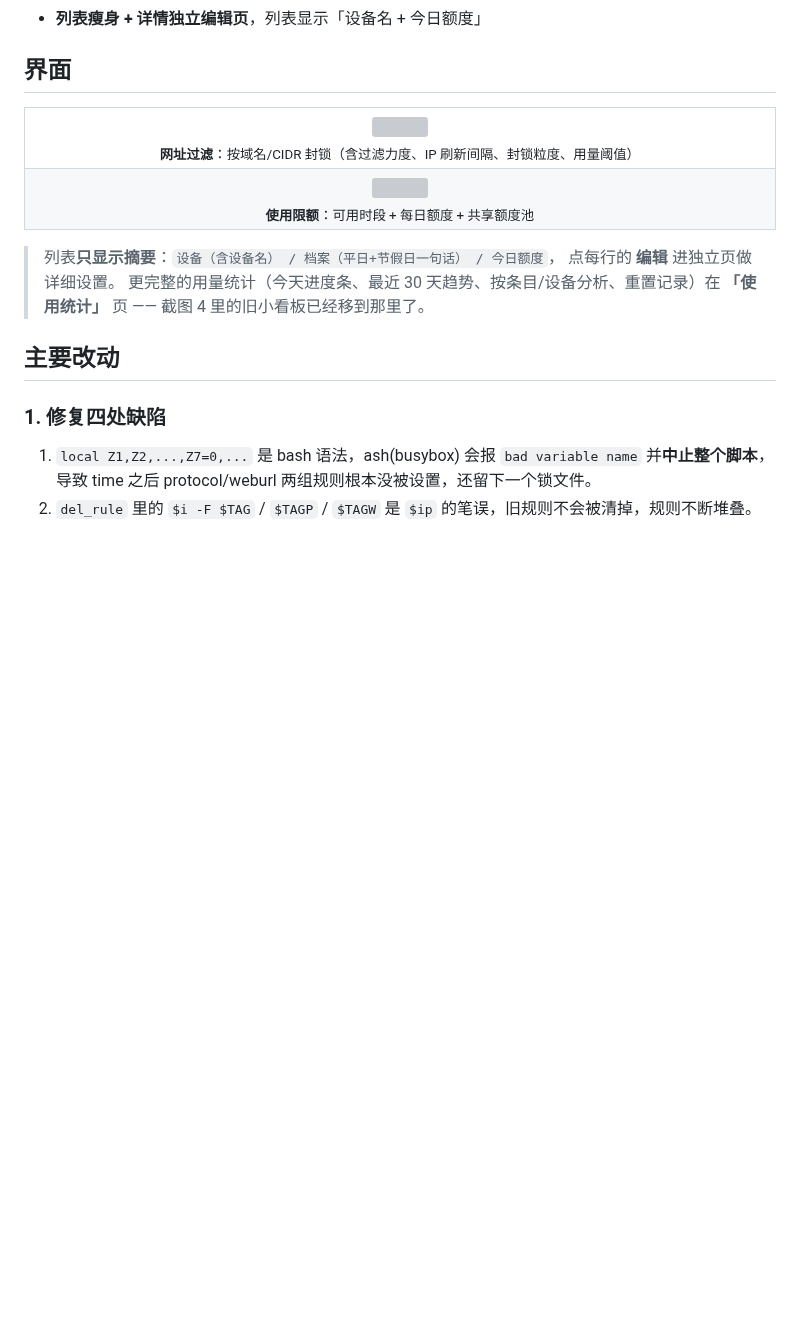
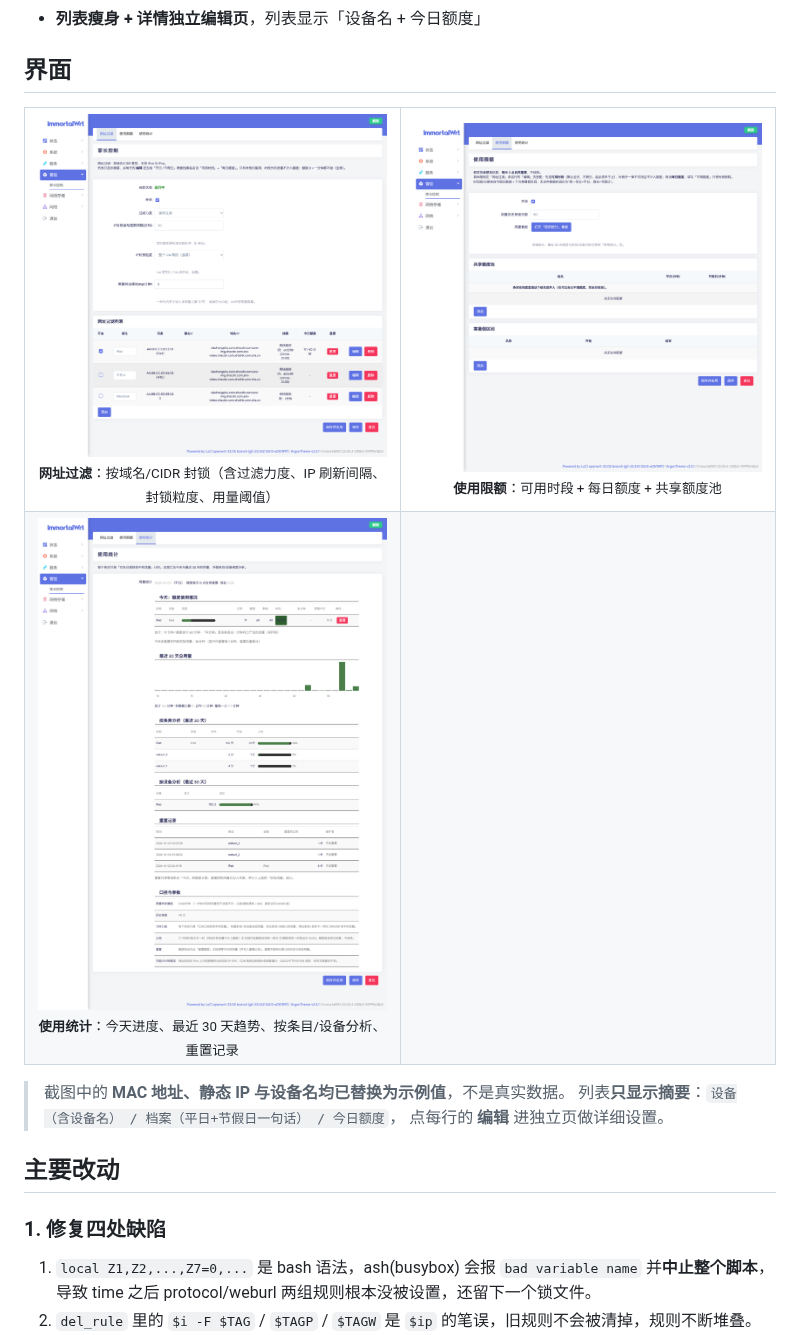
Before and after one commit to neohob/luci-app-parentcontrol, a Markdown page: README.md, the part around the change. GitHub-like rendering; pictures changed too: screenshot/quota.png (added), screenshot/stats.png (added), screenshot/weburl.png (added); blank space fills up the shorter version; grey boxes are pictures that could not be loaded.

Commit message:
docs(readme): 更新界面截图（网址过滤/使用限额/使用统计 3 张），截图内 MAC、静态 IP、设备名替换为示例值

```diff
--- a/README.md
+++ b/README.md
@@ -31,17 +31,18 @@
 
 <table>
 <tr>
-<td align="center" width="50%"><img src="screenshot/2.png" width="100%"><br><sub><b>网址过滤</b>：按域名/CIDR 封锁（含过滤力度、IP 刷新间隔、封锁粒度、用量阈值）</sub></td>
+<td align="center" width="50%"><img src="screenshot/weburl.png" width="100%"><br><sub><b>网址过滤</b>：按域名/CIDR 封锁（含过滤力度、IP 刷新间隔、封锁粒度、用量阈值）</sub></td>
+<td align="center" width="50%"><img src="screenshot/quota.png" width="100%"><br><sub><b>使用限额</b>：可用时段 + 每日额度 + 共享额度池</sub></td>
 </tr>
 <tr>
-<td align="center" width="50%"><img src="screenshot/4.png" width="100%"><br><sub><b>使用限额</b>：可用时段 + 每日额度 + 共享额度池</sub></td>
+<td align="center" width="50%"><img src="screenshot/stats.png" width="100%"><br><sub><b>使用统计</b>：今天进度、最近 30 天趋势、按条目/设备分析、重置记录</sub></td>
+<td align="center" width="50%"></td>
 </tr>
 </table>
 
+> 截图中的 **MAC 地址、静态 IP 与设备名均已替换为示例值**，不是真实数据。
 > 列表**只显示摘要**：`设备（含设备名） / 档案（平日+节假日一句话） / 今日额度`，
 > 点每行的 **编辑** 进独立页做详细设置。
-> 更完整的用量统计（今天进度条、最近 30 天趋势、按条目/设备分析、重置记录）在
-> **「使用统计」** 页 —— 截图 4 里的旧小看板已经移到那里了。
 
 ## 主要改动
 
```
